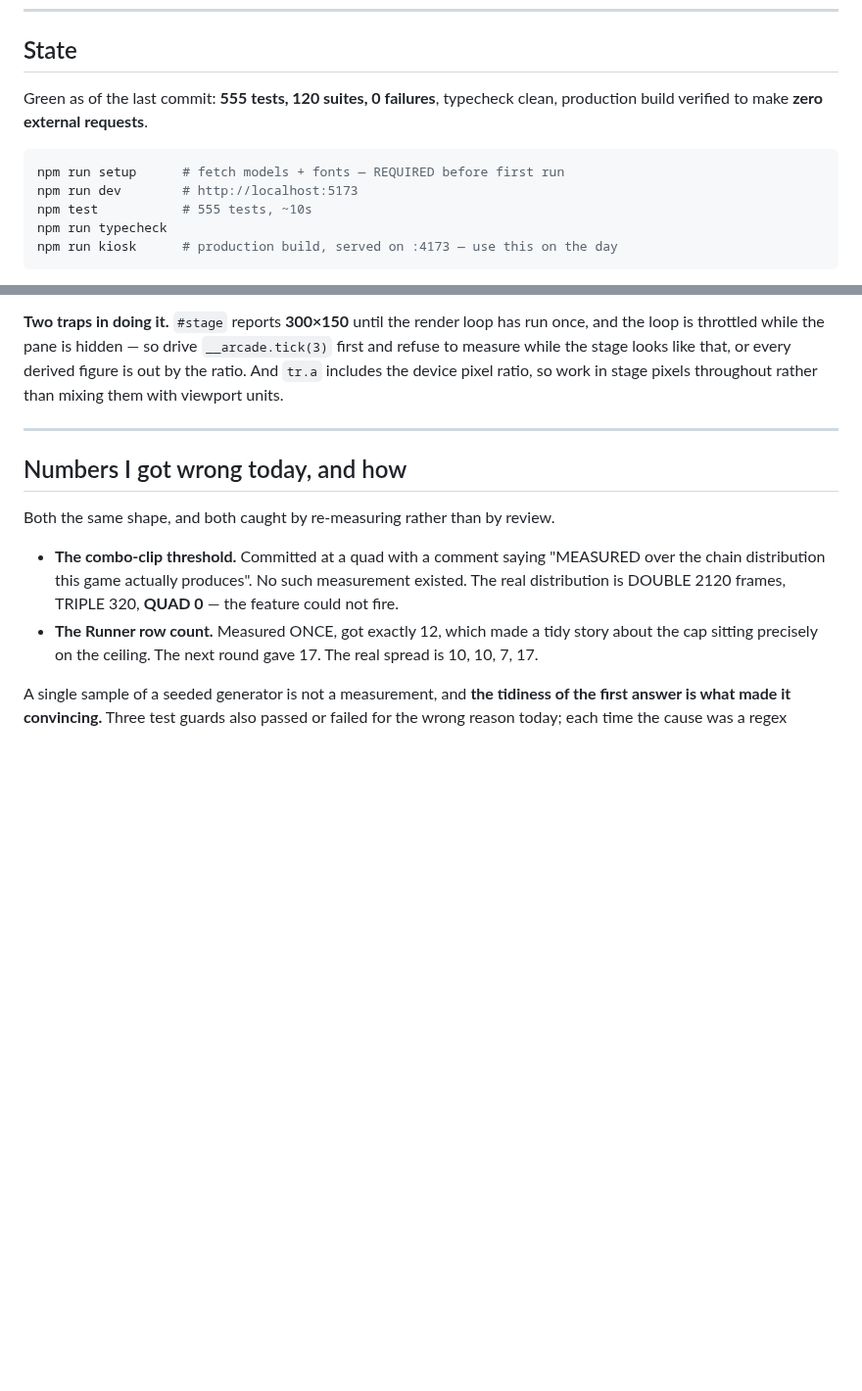
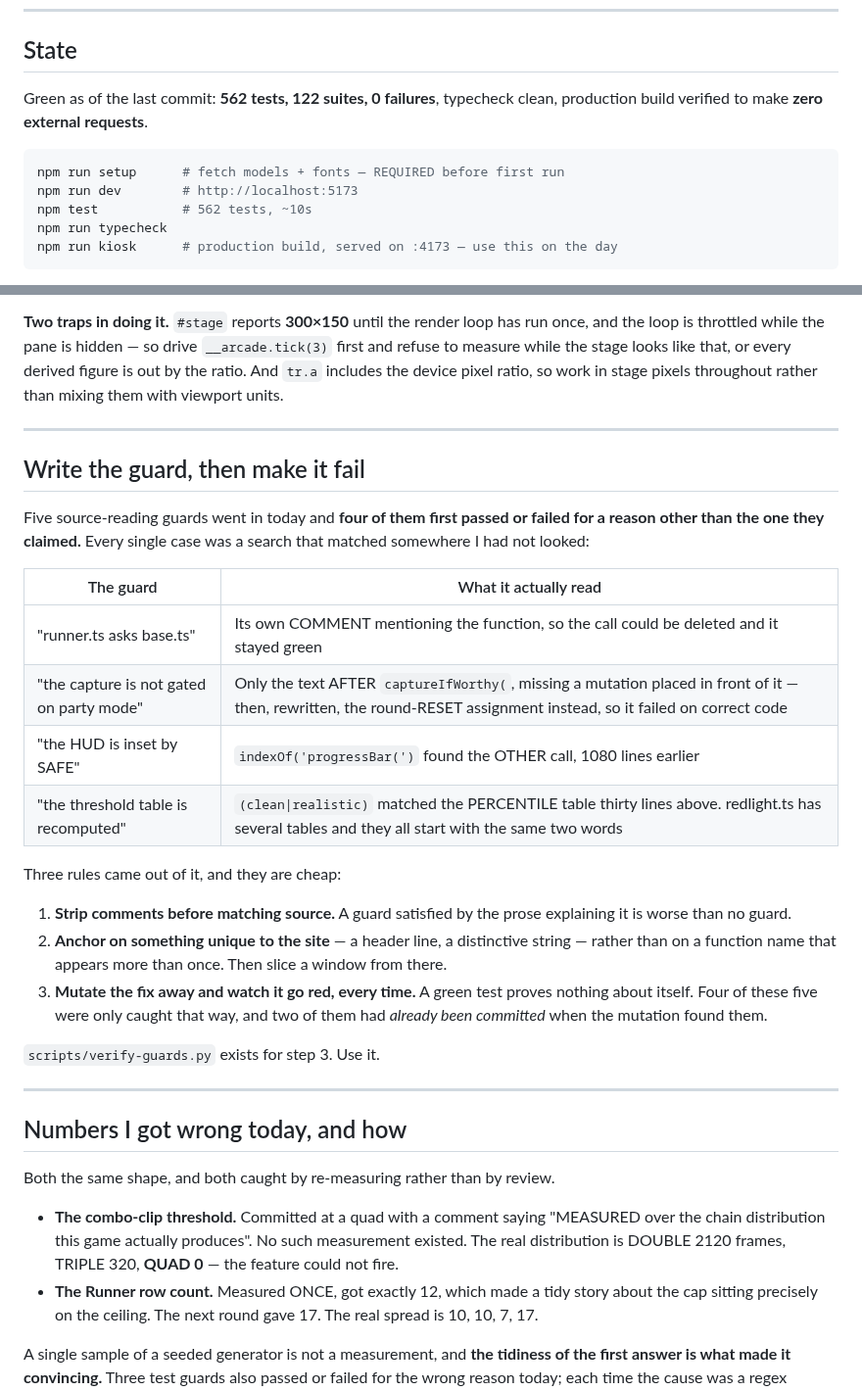
Before and after one commit to HyperionBurn/gdg-cv-arcade, a Markdown page: HANDOFF.md, 2 parts joined by grey strips. Shown at 98% size. Rendered like a GitHub page; blank space fills up the shorter version.

Commit message:
Handoff: write the guard, then make it fail
Five source-reading guards went in today and four of them first passed or
failed for a reason other than the one they claimed. Every case was a search
matching somewhere I had not looked — a comment explaining the guard, the
wrong one of two identical call sites, a different table in the same file.

Three rules, all cheap: strip comments before matching source, anchor on
something unique to the site rather than a repeated function name, and mutate
the fix away every time. Two of the four had already been committed when the
mutation found them.

````diff
--- a/HANDOFF.md
+++ b/HANDOFF.md
@@ -20,13 +20,13 @@ The authority for everything else is:
 
 ## State
 
-Green as of the last commit: **555 tests, 120 suites, 0 failures**, typecheck
+Green as of the last commit: **562 tests, 122 suites, 0 failures**, typecheck
 clean, production build verified to make **zero external requests**.
 
 ```bash
 npm run setup      # fetch models + fonts — REQUIRED before first run
 npm run dev        # http://localhost:5173
-npm test           # 555 tests, ~10s
+npm test           # 562 tests, ~10s
 npm run typecheck
 npm run kiosk      # production build, served on :4173 — use this on the day
 ```
@@ -185,6 +185,34 @@ has run once, and the loop is throttled while the pane is hidden — so drive
 or every derived figure is out by the ratio. And `tr.a` includes the device
 pixel ratio, so work in stage pixels throughout rather than mixing them with
 viewport units.
+
+---
+
+## Write the guard, then make it fail
+
+Five source-reading guards went in today and **four of them first passed or
+failed for a reason other than the one they claimed.** Every single case was a
+search that matched somewhere I had not looked:
+
+| The guard | What it actually read |
+|---|---|
+| "runner.ts asks base.ts" | Its own COMMENT mentioning the function, so the call could be deleted and it stayed green |
+| "the capture is not gated on party mode" | Only the text AFTER `captureIfWorthy(`, missing a mutation placed in front of it — then, rewritten, the round-RESET assignment instead, so it failed on correct code |
+| "the HUD is inset by SAFE" | `indexOf('progressBar(')` found the OTHER call, 1080 lines earlier |
+| "the threshold table is recomputed" | `(clean\|realistic)` matched the PERCENTILE table thirty lines above. redlight.ts has several tables and they all start with the same two words |
+
+Three rules came out of it, and they are cheap:
+
+1. **Strip comments before matching source.** A guard satisfied by the prose
+   explaining it is worse than no guard.
+2. **Anchor on something unique to the site** — a header line, a distinctive
+   string — rather than on a function name that appears more than once. Then
+   slice a window from there.
+3. **Mutate the fix away and watch it go red, every time.** A green test proves
+   nothing about itself. Four of these five were only caught that way, and two
+   of them had *already been committed* when the mutation found them.
+
+`scripts/verify-guards.py` exists for step 3. Use it.
 
 ---
 
````
